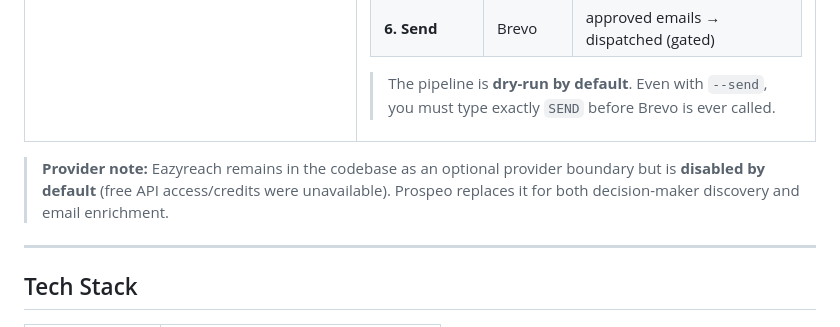
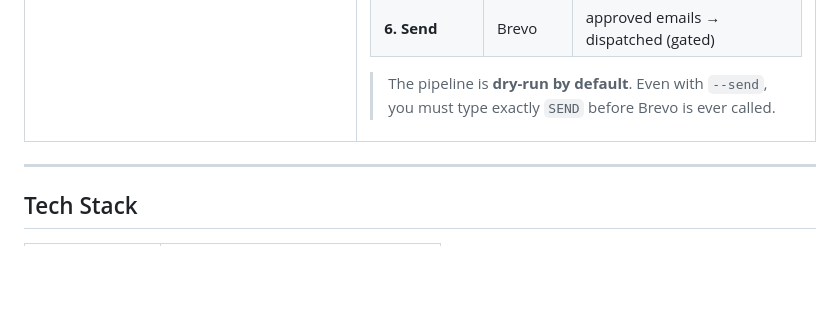
Before and after one commit to Gupta2708/AutoOutreach, a Markdown page: README.md, the part around the change. Drawn GitHub-style; blank space fills up the shorter version.

Commit message:
Remove Eazyreach provider note
Remove Eazyreach provider note from README.

```diff
--- a/README.md
+++ b/README.md
@@ -57,8 +57,6 @@ flowchart TD
 </td>
 </tr>
 </table>
-
-> **Provider note:** Eazyreach remains in the codebase as an optional provider boundary but is **disabled by default** (free API access/credits were unavailable). Prospeo replaces it for both decision-maker discovery and email enrichment.
 
 ---
 
```
